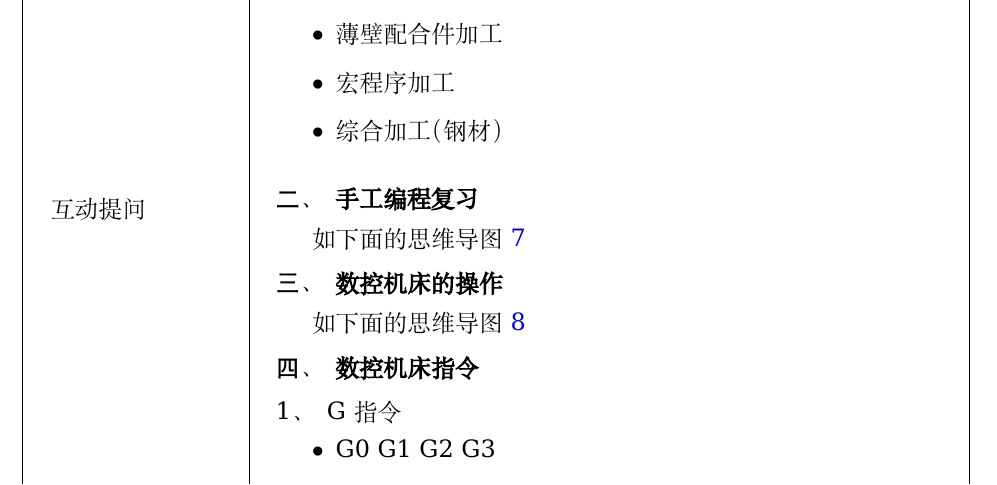
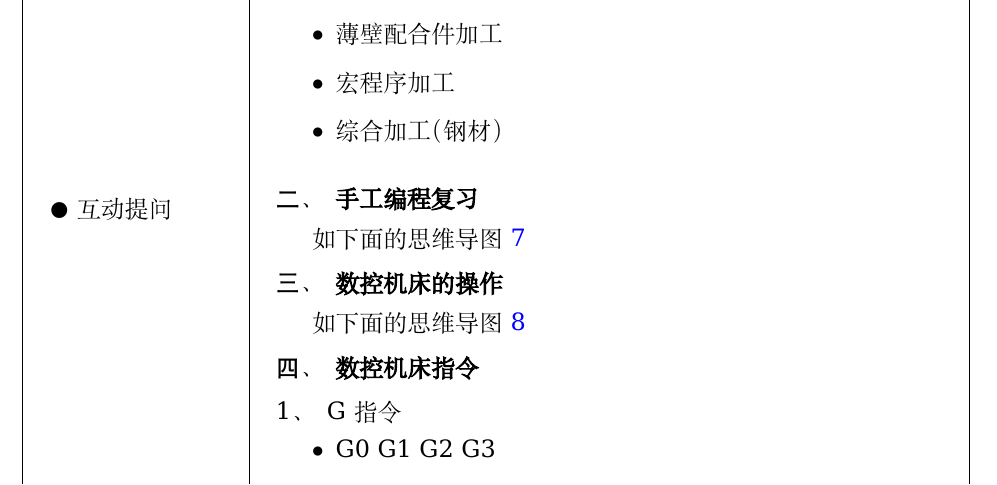
Before and after one commit to gnixoag/myjiaoan, a LaTeX document (2017.1.15中数班教案tex/main.tex, which reads 2017.1.15中数班教案tex/data/shouye.tex): part of page 4 of 29, cut so that both start at the same text. Compiled offline with XeLaTeX; a missing font is replaced by an installed copy or a similar font.

Commit message:
给旁注加了个符号

```diff
--- a/2017.1.15中数班教案tex/data/shouye.tex
+++ b/2017.1.15中数班教案tex/data/shouye.tex
@@ -17,6 +17,10 @@
 \titlespacing{\section}{0pt}{*0}{*0}
 \titlespacing{\paragraph}{0pt}{*0}{*0}
 \titlespacing{\subparagraph}{0pt}{*0}{*0}
+
+\usepackage{wasysym}
+\let\marginparNR\marginpar
+\def\marginpar#1{\marginparNR{ \CIRCLE{}   #1  }}
 
 %画边框
 %\def\boxhack{\leavevmode\vbox to0pt{\vss\rlap{\hskip 320pt
```
Also changed, not shown: 2017.1.15中数班教案tex/main.pdf, 9 other files.
